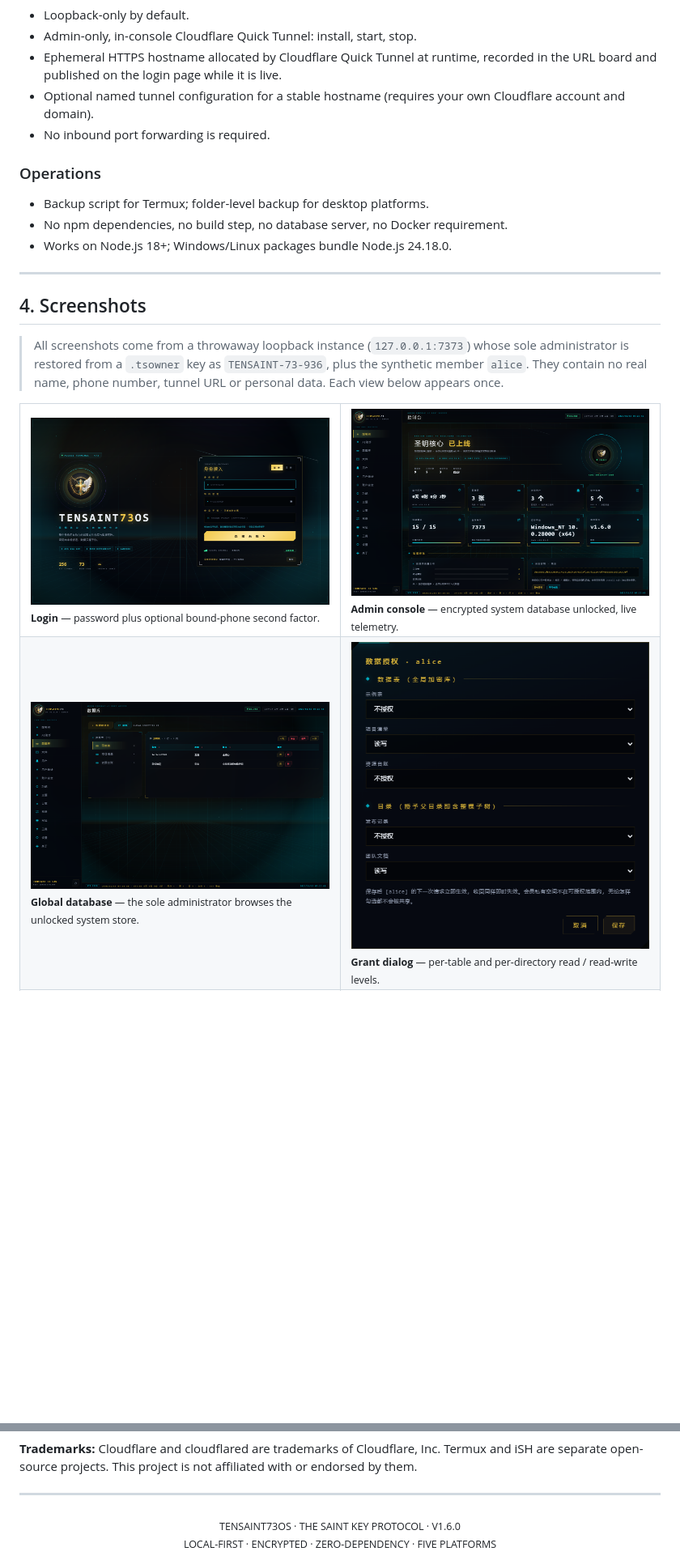
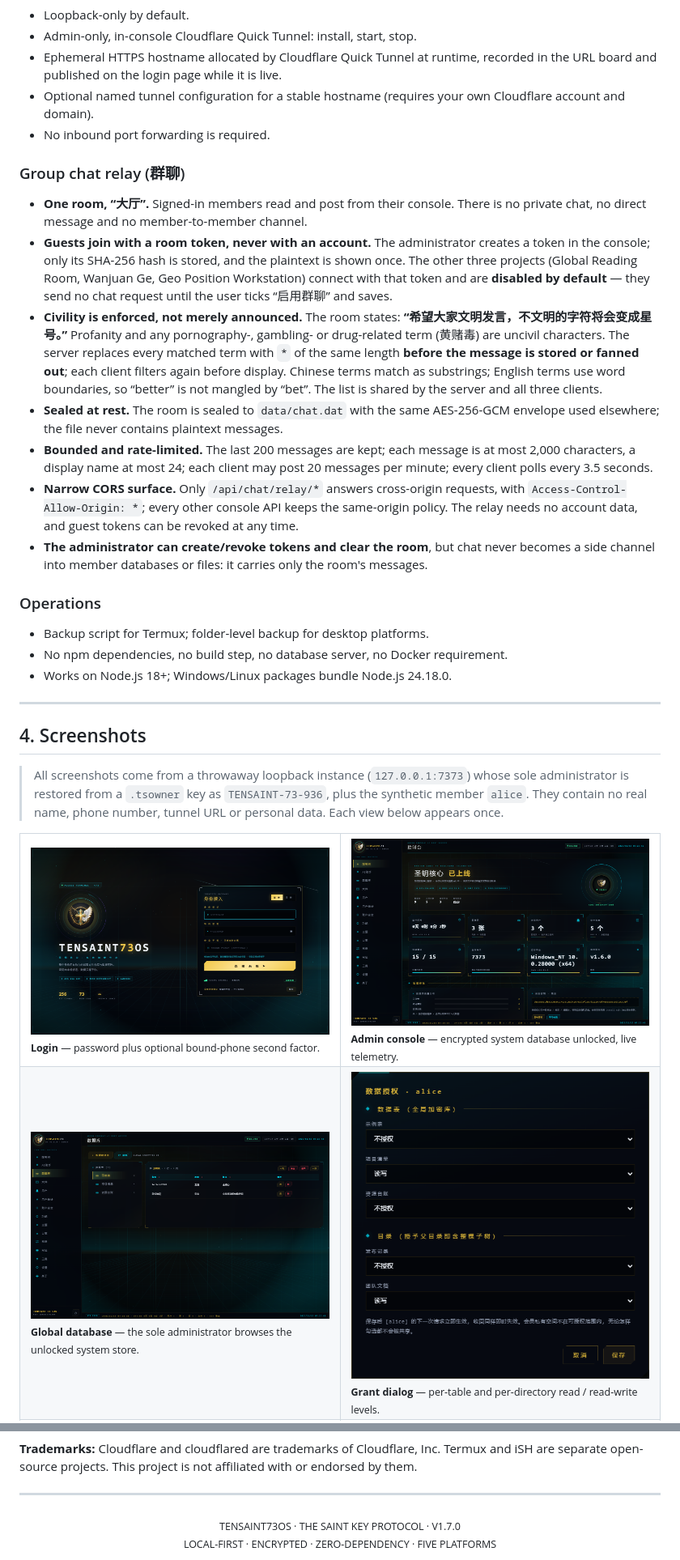
Before and after one commit to IAMMEZSH/TenSaint73OS, a Markdown page: README.md, 2 parts joined by grey strips. Shown at 81% size. GitHub-like rendering; blank space fills up the shorter version.

Commit message:
Add built-in group chat with server-enforced civility masking for v1.7.0

```diff
--- a/README.md
+++ b/README.md
@@ -205,6 +205,38 @@ What *is* real:
   Cloudflare account and domain).
 - No inbound port forwarding is required.
 
+### Group chat relay (群聊)
+
+- **One room, “大厅”.** Signed-in members read and post from their console.
+  There is no private chat, no direct message and no member-to-member channel.
+- **Guests join with a room token, never with an account.** The administrator
+  creates a token in the console; only its SHA-256 hash is stored, and the
+  plaintext is shown once. The other three projects (Global Reading Room,
+  Wanjuan Ge, Geo Position Workstation) connect with that token and are
+  **disabled by default** — they send no chat request until the user ticks
+  “启用群聊” and saves.
+- **Civility is enforced, not merely announced.** The room states:
+  **“希望大家文明发言，不文明的字符将会变成星号。”** Profanity and any
+  pornography-, gambling- or drug-related term (黄赌毒) are uncivil characters.
+  The server replaces every matched term with `*` of the same length **before
+  the message is stored or fanned out**; each client filters again before
+  display. Chinese terms match as substrings; English terms use word
+  boundaries, so “better” is not mangled by “bet”. The list is shared by the
+  server and all three clients.
+- **Sealed at rest.** The room is sealed to `data/chat.dat` with the same
+  AES-256-GCM envelope used elsewhere; the file never contains plaintext
+  messages.
+- **Bounded and rate-limited.** The last 200 messages are kept; each message is
+  at most 2,000 characters, a display name at most 24; each client may post 20
+  messages per minute; every client polls every 3.5 seconds.
+- **Narrow CORS surface.** Only `/api/chat/relay/*` answers cross-origin
+  requests, with `Access-Control-Allow-Origin: *`; every other console API keeps
+  the same-origin policy. The relay needs no account data, and guest tokens can
+  be revoked at any time.
+- **The administrator can create/revoke tokens and clear the room**, but chat
+  never becomes a side channel into member databases or files: it carries only
+  the room's messages.
+
 ### Operations
 
 - Backup script for Termux; folder-level backup for desktop platforms.
@@ -222,11 +254,11 @@ What *is* real:
 
 <table>
   <tr>
-    <td width="50%"><img src="screenshots/login.png?v=1.6.0" alt="Login"><br><sub><b>Login</b> — password plus optional bound-phone second factor.</sub></td>
-    <td width="50%"><img src="screenshots/admin-console.png?v=1.6.0" alt="Admin console"><br><sub><b>Admin console</b> — encrypted system database unlocked, live telemetry.</sub></td>
+    <td width="50%"><img src="screenshots/login.png?v=1.7.0" alt="Login"><br><sub><b>Login</b> — password plus optional bound-phone second factor.</sub></td>
+    <td width="50%"><img src="screenshots/admin-console.png?v=1.7.0" alt="Admin console"><br><sub><b>Admin console</b> — encrypted system database unlocked, live telemetry.</sub></td>
   </tr>
   <tr>
-    <td><img src="screenshots/database.png?v=1.6.0" alt="Global database browser"><br><sub><b>Global database</b> — the sole administrator browses the unlocked system store.</sub></td>
-    <td><img src="screenshots/grants.png?v=1.6.0" alt="Per-member grant dialog"><br><sub><b>Grant dialog</b> — per-table and per-directory read / read-write levels.</sub></td>
+    <td><img src="screenshots/database.png?v=1.7.0" alt="Global database browser"><br><sub><b>Global database</b> — the sole administrator browses the unlocked system store.</sub></td>
+    <td><img src="screenshots/grants.png?v=1.7.0" alt="Per-member grant dialog"><br><sub><b>Grant dialog</b> — per-table and per-directory read / read-write levels.</sub></td>
   </tr>
   <tr>
@@ -1517,6 +1553,6 @@ with or endorsed by them.
 ---
 
 <div align="center">
-  <sub>TENSAINT73OS · THE SAINT KEY PROTOCOL · V1.6.0</sub><br>
+  <sub>TENSAINT73OS · THE SAINT KEY PROTOCOL · V1.7.0</sub><br>
   <sub>LOCAL-FIRST · ENCRYPTED · ZERO-DEPENDENCY · FIVE PLATFORMS</sub>
 </div>
```
Also changed, not shown: other parts of README.md (+26 -22 lines), screenshots/chat-room.png (added), 6 other files.
